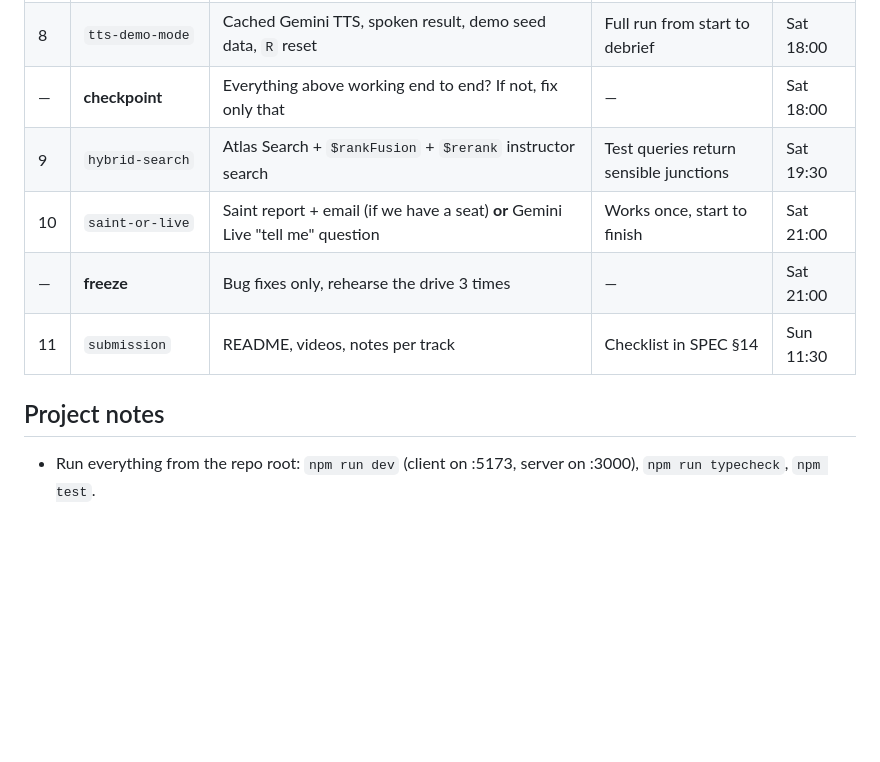
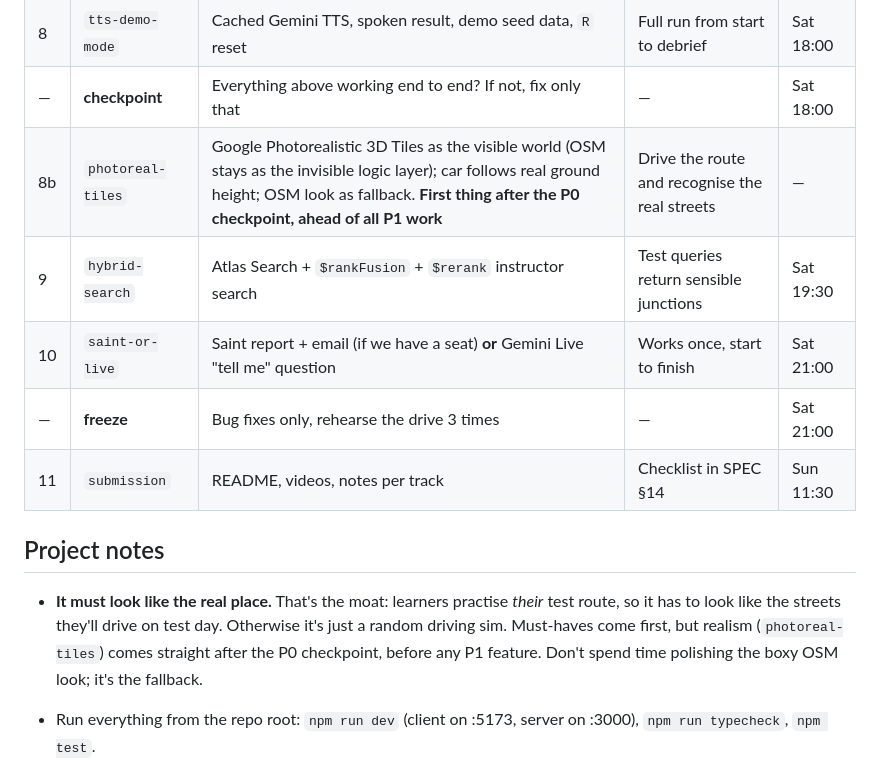
Before and after one commit to dastardlycole/dry-run, a Markdown page: CLAUDE.md, the part around the change. GitHub-like rendering; blank space fills up the shorter version.

Commit message:
Make the real-life look a priority: add photoreal-tiles after the P0 checkpoint
Learners practise their own test route, so the sim has to look like those
streets. Google Photorealistic 3D Tiles come straight after the P0 checkpoint,
ahead of all P1 work; the OSM look stays as the fallback.

Co-Authored-By: Claude Opus 5.5 <noreply@anthropic.com>

```diff
--- a/CLAUDE.md
+++ b/CLAUDE.md
@@ -30,6 +30,7 @@ Use the name in the first column for `/rename`. Tick off when committed. Times a
 | 7 | `debrief-rag` | Guidance ingest + autoEmbed index, Argon debrief, citation checker, debrief screen | Tests for the checker + screenshot | Sat 17:00 |
 | 8 | `tts-demo-mode` | Cached Gemini TTS, spoken result, demo seed data, `R` reset | Full run from start to debrief | Sat 18:00 |
 | — | **checkpoint** | Everything above working end to end? If not, fix only that | — | Sat 18:00 |
+| 8b | `photoreal-tiles` | Google Photorealistic 3D Tiles as the visible world (OSM stays as the invisible logic layer); car follows real ground height; OSM look as fallback. **First thing after the P0 checkpoint, ahead of all P1 work** | Drive the route and recognise the real streets | — |
 | 9 | `hybrid-search` | Atlas Search + `$rankFusion` + `$rerank` instructor search | Test queries return sensible junctions | Sat 19:30 |
 | 10 | `saint-or-live` | Saint report + email (if we have a seat) **or** Gemini Live "tell me" question | Works once, start to finish | Sat 21:00 |
 | — | **freeze** | Bug fixes only, rehearse the drive 3 times | — | Sat 21:00 |
@@ -37,6 +38,8 @@ Use the name in the first column for `/rename`. Tick off when committed. Times a
 
 ## Project notes
 
+- **It must look like the real place.** That's the moat: learners practise *their* test route, so it has to look like the streets they'll drive on test day. Otherwise it's just a random driving sim. Must-haves come first, but realism (`photoreal-tiles`) comes straight after the P0 checkpoint, before any P1 feature. Don't spend time polishing the boxy OSM look; it's the fallback.
+
 - Run everything from the repo root: `npm run dev` (client on :5173, server on :3000), `npm run typecheck`, `npm test`.
 - Secrets live in `.env` at the root (copy from `.env.example`). Never commit it.
 - Raw downloads go in `tools/data/` (not committed). Processed files go in `/assets`.
```
